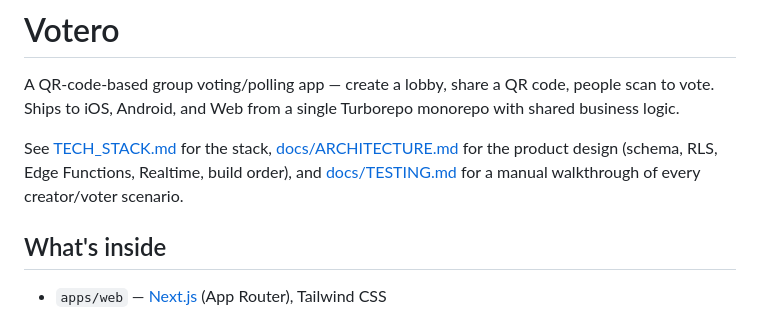
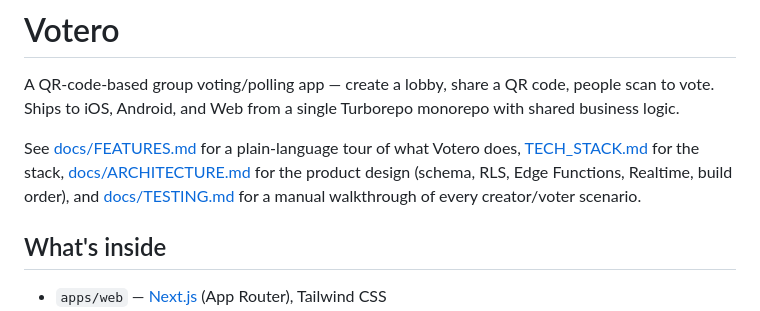
Before and after one commit to Tadxss/votero, a Markdown page: README.md, the part around the change. GitHub-like rendering.

Commit message:
Added Features MD

```diff
--- a/README.md
+++ b/README.md
@@ -2,7 +2,7 @@
 
 A QR-code-based group voting/polling app — create a lobby, share a QR code, people scan to vote. Ships to iOS, Android, and Web from a single Turborepo monorepo with shared business logic.
 
-See [TECH_STACK.md](TECH_STACK.md) for the stack, [docs/ARCHITECTURE.md](docs/ARCHITECTURE.md) for the product design (schema, RLS, Edge Functions, Realtime, build order), and [docs/TESTING.md](docs/TESTING.md) for a manual walkthrough of every creator/voter scenario.
+See [docs/FEATURES.md](docs/FEATURES.md) for a plain-language tour of what Votero does, [TECH_STACK.md](TECH_STACK.md) for the stack, [docs/ARCHITECTURE.md](docs/ARCHITECTURE.md) for the product design (schema, RLS, Edge Functions, Realtime, build order), and [docs/TESTING.md](docs/TESTING.md) for a manual walkthrough of every creator/voter scenario.
 
 ## What's inside
 
```
